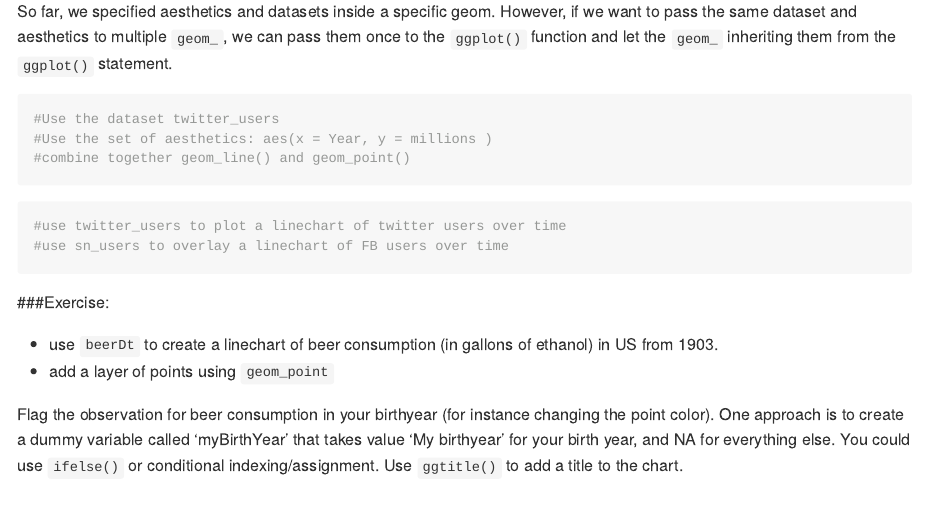
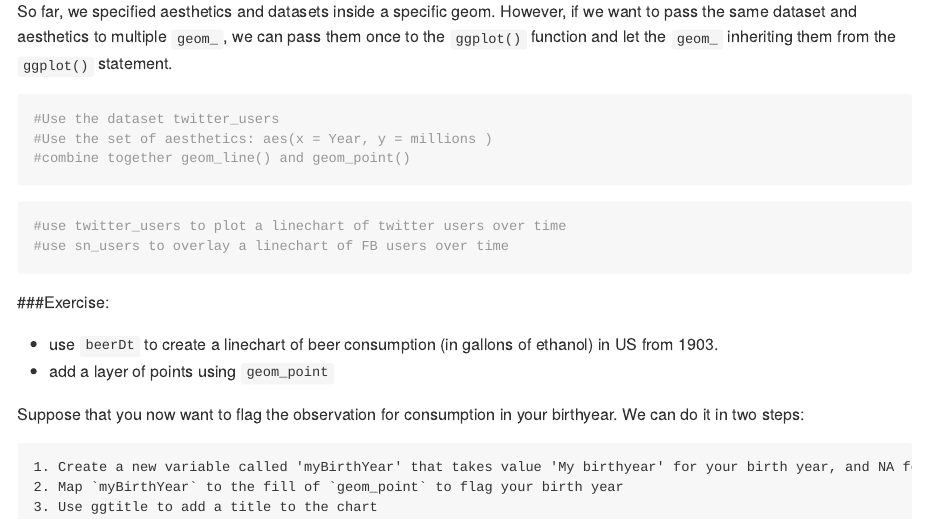
Before and after one commit to tmcdo13/ISDS3105_fall18, an R Markdown document (lectures/lesson04_visualization/README.Rmd): the page in a window 1100 px wide, from 2280 px down. Rendered offline with R 4.5, knitr and Pandoc, with nearby package versions; some code elsewhere in the file could not run offline.

Commit message:
FIX grammar

```diff
--- a/lectures/lesson04_visualization/README.Rmd
+++ b/lectures/lesson04_visualization/README.Rmd
@@ -100,4 +100,8 @@ So far, we specified aesthetics and datasets inside a specific geom. However, if
  - use `beerDt` to create a linechart of beer consumption (in gallons of ethanol) in US from 1903.
  - add a layer of points using `geom_point`
 
- Flag the observation for beer consumption in your birthyear (for instance changing the point color). One approach is to create a dummy variable called 'myBirthYear' that takes value 'My birthyear' for your birth year, and NA for everything else. You could use `ifelse()` or conditional indexing/assignment. Use `ggtitle()` to add a title to the chart.
+ Suppose that you now want to flag the observation for consumption in your birthyear. We can do it in two steps:
+
+    1. Create a new variable called 'myBirthYear' that takes value 'My birthyear' for your birth year, and NA for everything else. You could use `ifelse()` or conditional indexing/assignment
+    2. Map `myBirthYear` to the fill of `geom_point` to flag your birth year
+    3. Use ggtitle to add a title to the chart
```
